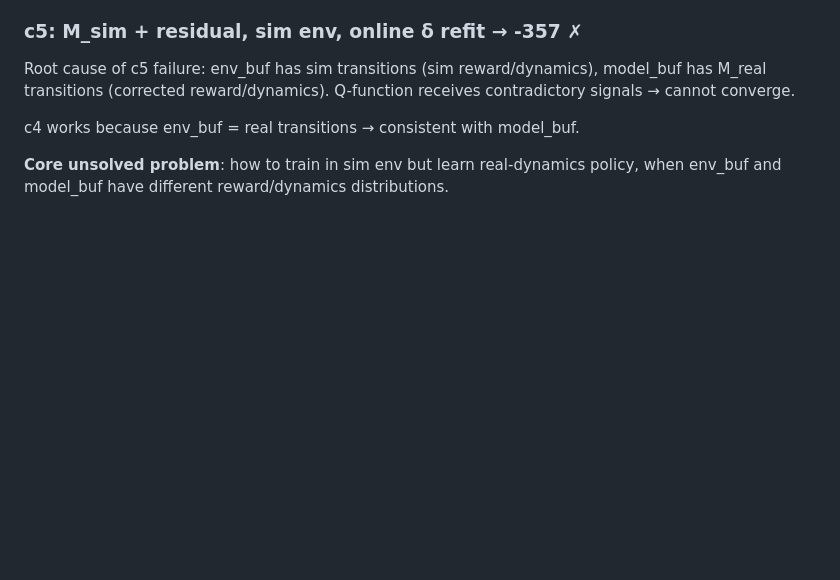
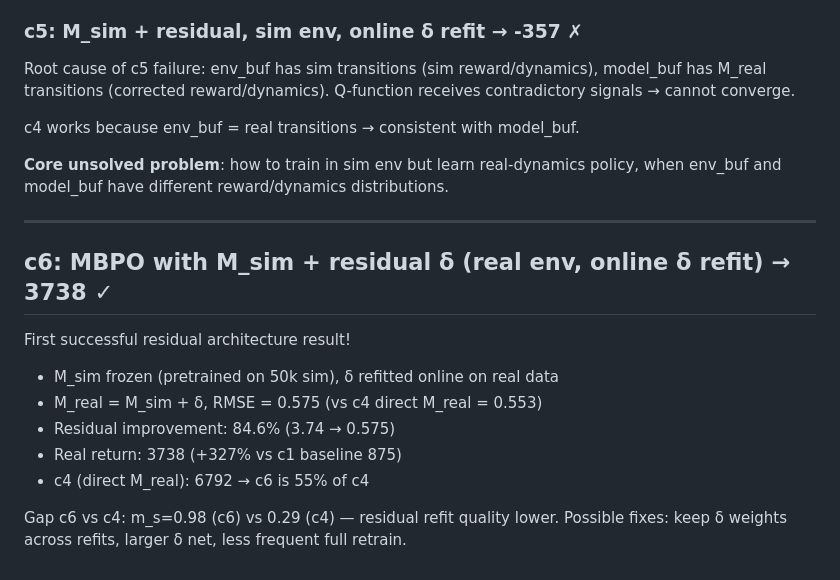
Before and after one commit to erzhu419/MC-WM, a Markdown page: experiments/ATTEMPT_LOG.md, the part around the change. Drawn GitHub-style; blank space fills up the shorter version.

Commit message:
c6=3738 (+327%): residual architecture first success. Update logs.

```diff
--- a/experiments/ATTEMPT_LOG.md
+++ b/experiments/ATTEMPT_LOG.md
@@ -129,3 +129,17 @@ c4 works because env_buf = real transitions → consistent with model_buf.
 
 **Core unsolved problem**: how to train in sim env but learn real-dynamics policy,
 when env_buf and model_buf have different reward/dynamics distributions.
+
+---
+
+## c6: MBPO with M_sim + residual δ (real env, online δ refit) → **3738** ✓
+
+First successful residual architecture result!
+- M_sim frozen (pretrained on 50k sim), δ refitted online on real data
+- M_real = M_sim + δ, RMSE = 0.575 (vs c4 direct M_real = 0.553)
+- Residual improvement: 84.6% (3.74 → 0.575)
+- Real return: 3738 (+327% vs c1 baseline 875)
+- c4 (direct M_real): 6792 → c6 is 55% of c4
+
+Gap c6 vs c4: m_s=0.98 (c6) vs 0.29 (c4) — residual refit quality lower.
+Possible fixes: keep δ weights across refits, larger δ net, less frequent full retrain.
```
